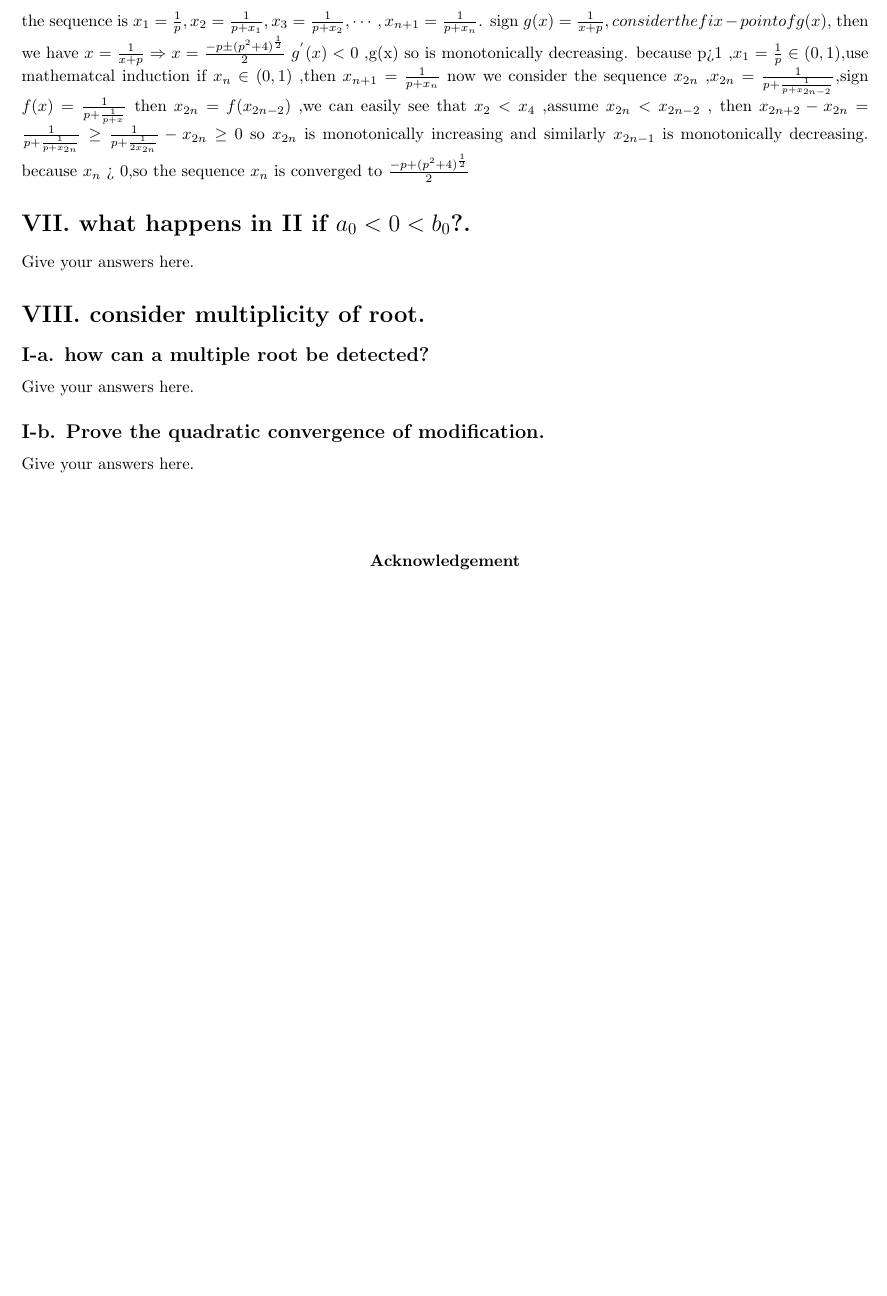
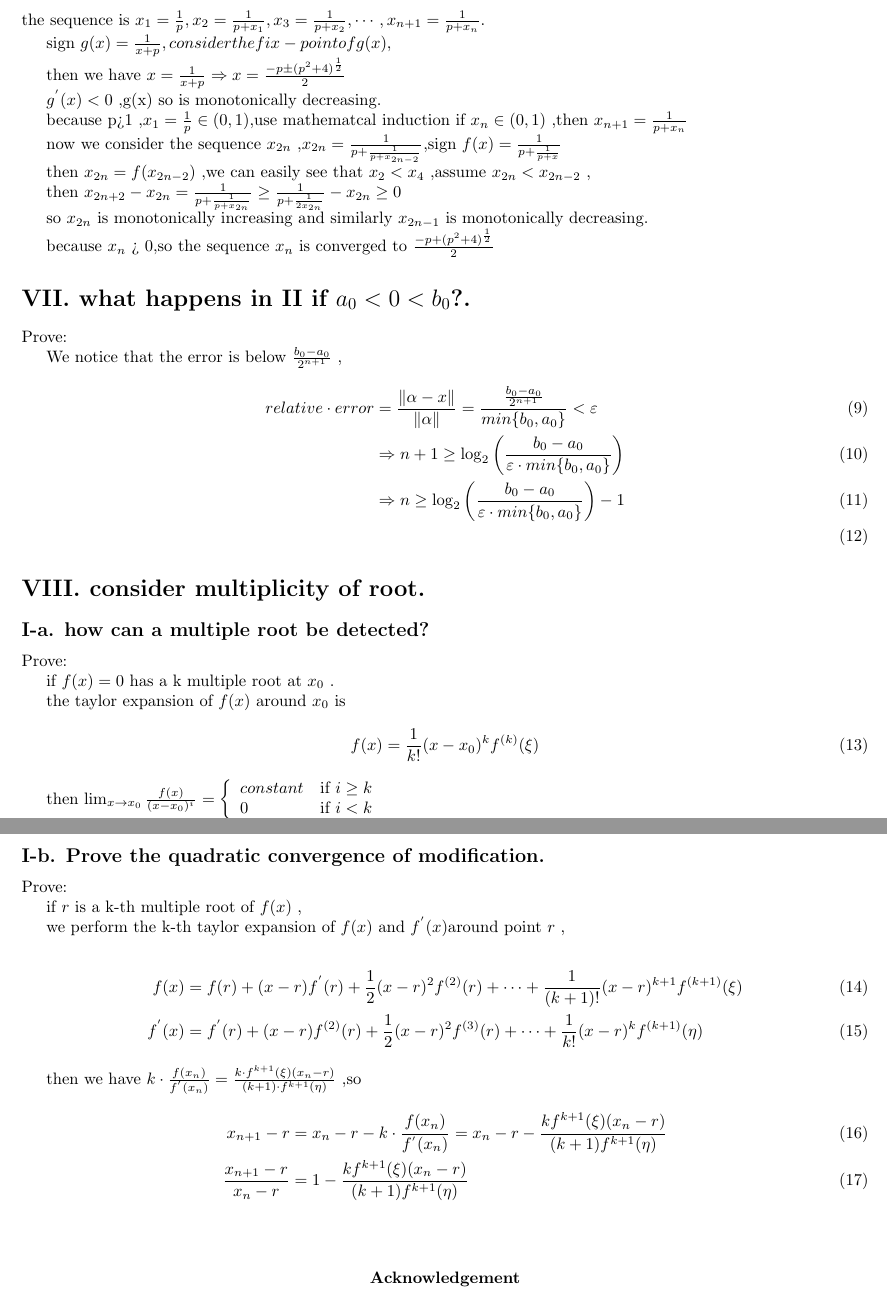
Before and after one commit to chen-zirui-tomato/-, a LaTeX problem sheet (Theoretical/Chapter1/Homework.tex): part of page 2 of 2 before the commit and two parts of pages 2 and 3 of 3 after it, the two joined at a grey line, cut so that both start at the same text, the shorter picture padded with empty space. Compiled offline with pdfLaTeX.

Commit message:
第一次理论作业

```diff
--- a/Theoretical/Chapter1/Homework.tex
+++ b/Theoretical/Chapter1/Homework.tex
@@ -100,27 +102,77 @@ To sum up ,$\{x_{n}\}$ is converge for any $x_{0} \in (-\frac{\pi}{2},\frac{\pi}
 \section*{VI. Prove that the sequence of values converge.}
 
 the sequence is $x_{1}=\frac{1}{p}, x_{2}=\frac{1}{p+x_{1}},x_{3}= \frac{1}{p+x_{2}},\cdots,x_{n+1}= \frac{1}{p+x_{n}}$.
+
 sign $g(x)=\frac{1}{x+p} ,consider the fix-point of g(x),$
+
 then we have $x=\frac{1}{x+p} \Rightarrow x = \frac{-p \pm (p^{2}+4)^{\frac{1}{2}}}{2}$
+
 $g^{'}(x)<0$ ,g(x) so is monotonically decreasing.
+
 because p>1 ,$x_{1} = \frac{1}{p} \in (0,1) $,use mathematcal induction if $x_{n} \in (0,1)$ ,then $x_{n+1}=\frac{1}{p+x_{n}}$
+
 now we consider the sequence $x_{2n}$ ,$x_{2n}=\frac{1}{p+\frac{1}{p+x_{2n-2}}}$,sign $f(x)=\frac{1}{p+\frac{1}{p+x}}$
+
 then $x_{2n}=f(x_{2n-2})$ ,we can easily see that $x_{2}<x_{4}$ ,assume $x_{2n}<x_{2n-2}$ ,
+
 then $x_{2n+2}-x_{2n}= \frac{1}{p+\frac{1}{p+x_{2n}}} \geq \frac{1}{p+\frac{1}{2x_{2n}}}-x_{2n} \geq 0$
+
 so $x_{2n}$ is monotonically increasing and similarly $x_{2n-1}$ is monotonically decreasing.
+
 because $x_{n}$ > 0,so the sequence $x_{n}$ is converged to $\frac{-p+(p^{2}+4)^{\frac{1}{2}}}{2}$
 
 \section*{VII. what happens in II if $a_{0}<0<b_{0}$?.}
+Prove:
 
-Give your answers here.
+We notice that the error is below $\frac{b_{0}-a_{0}}{2^{n+1}}$ ,
+\begin{align}
+relative \cdot error &= \frac{\|\alpha-x\|}{\|\alpha\|} = \frac{\frac{b_{0}-a_{0}}{2^{n+1}}}{min\{b_{0},a_{0}\}} < \varepsilon \\
+& \Rightarrow n+1 \geq \log_{2}\left(\frac{b_{0}-a_{0}}{\varepsilon \cdot min\{b_{0},a_{0}\}}\right) \\
+&\Rightarrow n \geq \log_{2}\left(\frac{b_{0}-a_{0}}{\varepsilon \cdot min\{b_{0},a_{0}\}}\right)-1 \\
+\end{align}
+
+
 
 \section*{VIII. consider multiplicity of root.}
 \subsection*{I-a. how can a multiple root be detected?}
-Give your answers here.
+Prove:
+
+if $f(x)=0$ has a k multiple root at $x_{0}$ .
+
+the taylor expansion of $f(x)$ around $x_{0}$ is
+\begin{align}
+f(x) &= \frac{1}{k!}(x-x_{0})^{k}f^{(k)}(\xi)
+\end{align}
+
+then $\lim_{x \to x_{0}} \frac{f(x)}{(x-x_{0})^{i}}$
+$
+ = \left\{
+\begin{array}{ll}
+constant & \text{if } i \geq k \\
+0 & \text{if } i < k
+\end{array}
+\right.
+$
+
+we just need to check if $\frac{f(x_{0})}{(x-x_{0})^{i}}=0$ or not.
+
 \subsection*{I-b. Prove the quadratic convergence of modification.}
+Prove:
 
+if $r$ is a k-th multiple root of $f(x)$ ,
 
-Give your answers here.
+we perform the k-th taylor expansion of $f(x)$ and $f^{'}(x)$around point $r$ ,
+
+\begin{align}
+  f(x) &= f(r)+(x-r)f^{'}(r)+\frac{1}{2}(x-r)^2f^{(2)}(r)+\cdots + \frac{1}{(k+1)!}(x-r)^{k+1}f^{(k+1)}(\xi) \\
+  f^{'}(x) &= f^{'}(r)+(x-r)f^{(2)}(r) + \frac{1}{2}(x-r)^2f^{(3)}(r)+\cdots+\frac{1}{k!}(x-r)^{k}f^{(k+1)}(\eta)
+\end{align}
+
+then we have $k\cdot \frac{f(x_{n})}{f^{'}(x_{n})}=\frac{k \cdot f^{k+1}(\xi)(x_{n}-r)}{(k+1)\cdot f^{k+1}(\eta)}$ ,so
+\begin{align}
+x_{n+1}-r &=x_{n}-r-k\cdot \frac{f(x_{n})}{f^{'}(x_{n})}=x_{n}-r-\frac{kf^{k+1}(\xi)(x_{n}-r)}{(k+1)f^{k+1}(\eta)} \\
+\frac{x_{n+1}-r}{x_{n}-r} &= 1-\frac{kf^{k+1}(\xi)(x_{n}-r)}{(k+1)f^{k+1}(\eta)}
+\end{align}
 
 % ===============================================
 \section*{ \center{\normalsize {Acknowledgement}} }
```
Also changed, not shown: Theoretical/Chapter1/Homework.tex (4 more changed lines), 2 other files.
